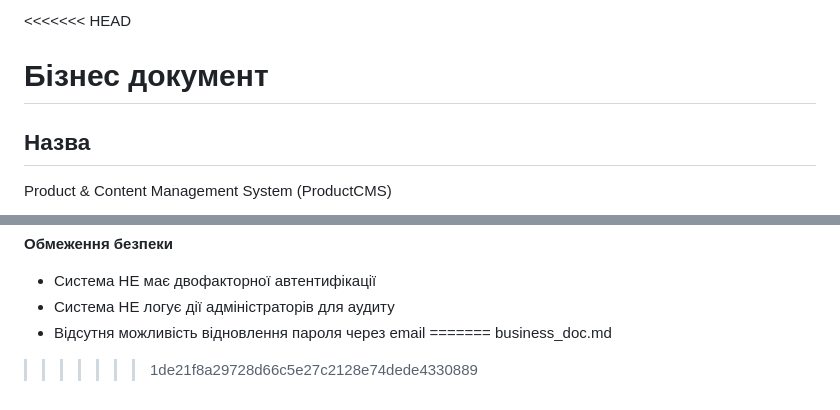
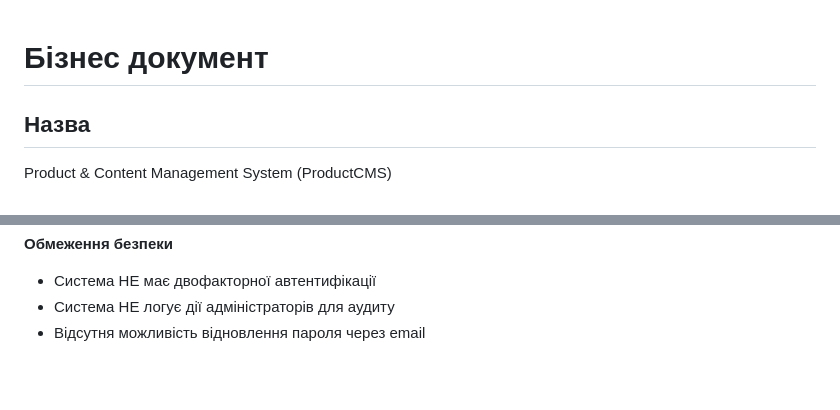
Before and after one commit to futokutei/Defense-Industry-Website, a Markdown page: docs/business_doc.md, 2 parts joined by grey strips. Rendered like a GitHub page; blank space fills up the shorter version.

```diff
--- a/docs/business_doc.md
+++ b/docs/business_doc.md
@@ -1,4 +1,4 @@
-<<<<<<< HEAD
+
 # Бізнес документ
 
 ## Назва
@@ -229,6 +229,3 @@ ProductCMS — це веб-орієнтована система управлі
 - Система НЕ має двофакторної автентифікації
 - Система НЕ логує дії адміністраторів для аудиту
 - Відсутня можливість відновлення пароля через email
-=======
-business_doc.md
->>>>>>> 1de21f8a29728d66c5e27c2128e74dede4330889
```
